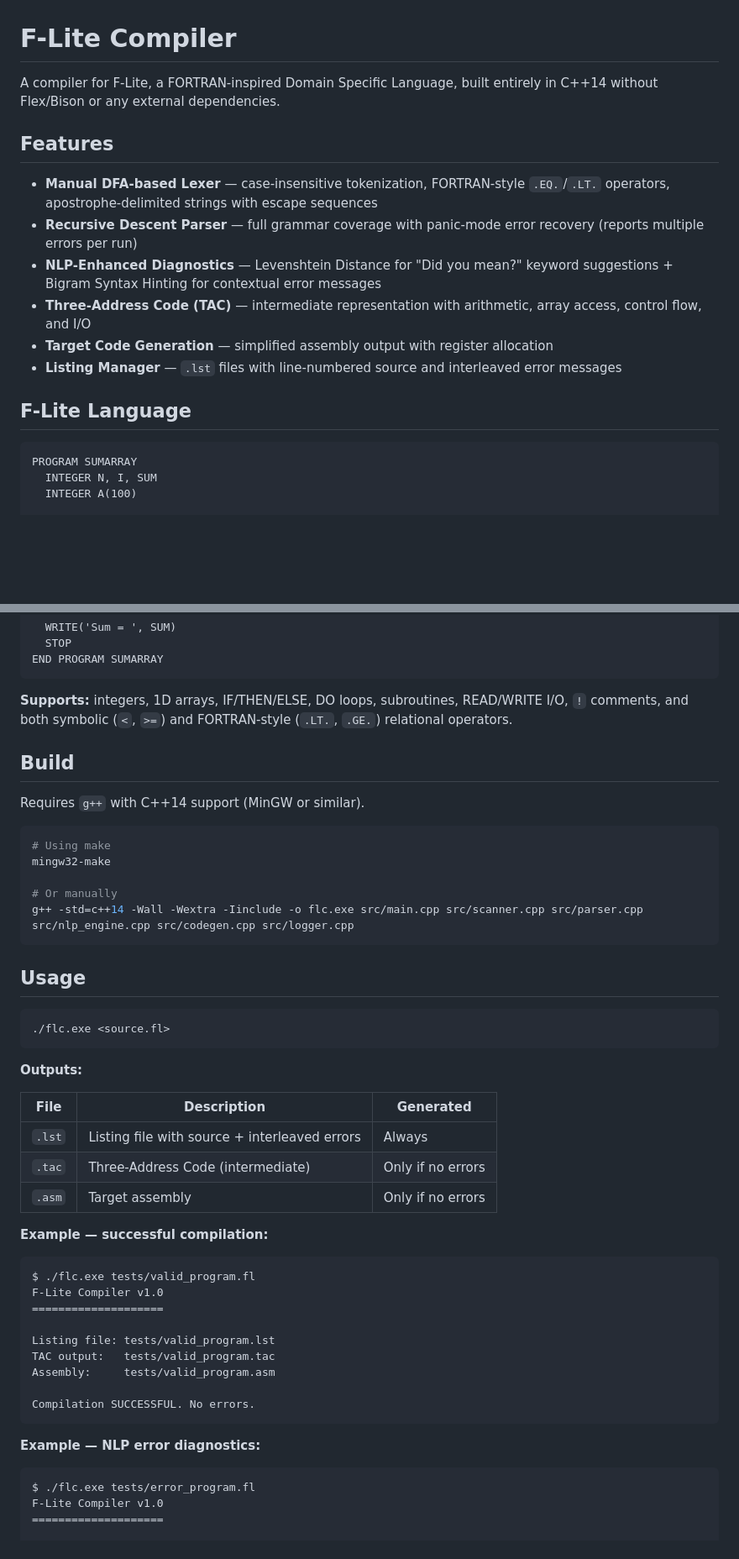
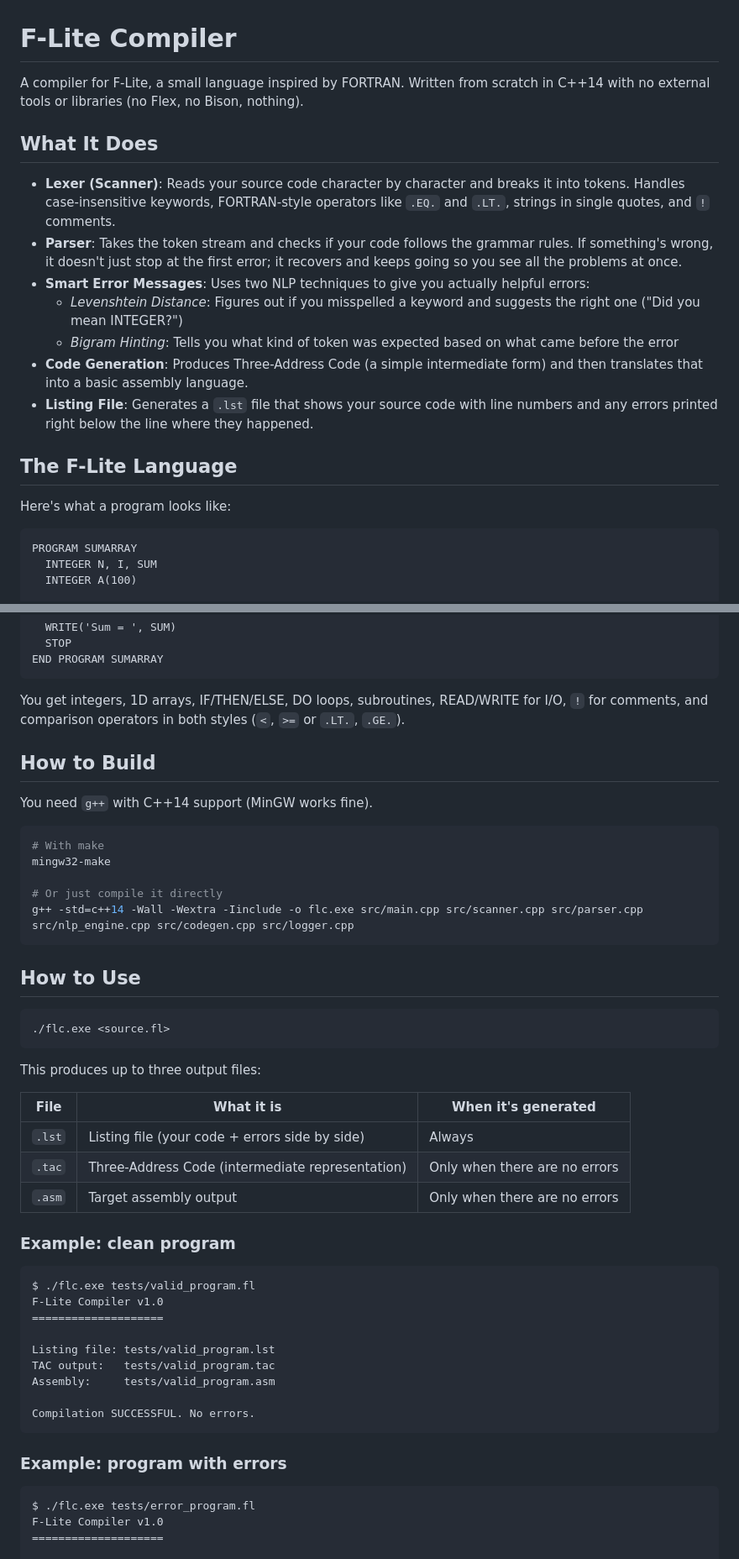
Before and after one commit to dryayeet/best_compiler_ever, a Markdown page: README.md, 2 parts joined by grey strips. Shown at 84% size. Rendered like a GitHub page; blank space fills up the shorter version.

````diff
--- a/README.md
+++ b/README.md
@@ -1,17 +1,20 @@
 # F-Lite Compiler
 
-A compiler for F-Lite, a FORTRAN-inspired Domain Specific Language, built entirely in C++14 without Flex/Bison or any external dependencies.
+A compiler for F-Lite, a small language inspired by FORTRAN. Written from scratch in C++14 with no external tools or libraries (no Flex, no Bison, nothing).
 
-## Features
+## What It Does
 
-- **Manual DFA-based Lexer** — case-insensitive tokenization, FORTRAN-style `.EQ.`/`.LT.` operators, apostrophe-delimited strings with escape sequences
-- **Recursive Descent Parser** — full grammar coverage with panic-mode error recovery (reports multiple errors per run)
-- **NLP-Enhanced Diagnostics** — Levenshtein Distance for "Did you mean?" keyword suggestions + Bigram Syntax Hinting for contextual error messages
-- **Three-Address Code (TAC)** — intermediate representation with arithmetic, array access, control flow, and I/O
-- **Target Code Generation** — simplified assembly output with register allocation
-- **Listing Manager** — `.lst` files with line-numbered source and interleaved error messages
+- **Lexer (Scanner)**: Reads your source code character by character and breaks it into tokens. Handles case-insensitive keywords, FORTRAN-style operators like `.EQ.` and `.LT.`, strings in single quotes, and `!` comments.
+- **Parser**: Takes the token stream and checks if your code follows the grammar rules. If something's wrong, it doesn't just stop at the first error; it recovers and keeps going so you see all the problems at once.
+- **Smart Error Messages**: Uses two NLP techniques to give you actually helpful errors:
+  - *Levenshtein Distance*: Figures out if you misspelled a keyword and suggests the right one ("Did you mean INTEGER?")
+  - *Bigram Hinting*: Tells you what kind of token was expected based on what came before the error
+- **Code Generation**: Produces Three-Address Code (a simple intermediate form) and then translates that into a basic assembly language.
+- **Listing File**: Generates a `.lst` file that shows your source code with line numbers and any errors printed right below the line where they happened.
 
-## F-Lite Language
+## The F-Lite Language
+
+Here's what a program looks like:
 
 ```fortran
 PROGRAM SUMARRAY
@@ -33,35 +36,36 @@ PROGRAM SUMARRAY
 END PROGRAM SUMARRAY
 ```
 
-**Supports:** integers, 1D arrays, IF/THEN/ELSE, DO loops, subroutines, READ/WRITE I/O, `!` comments, and both symbolic (`<`, `>=`) and FORTRAN-style (`.LT.`, `.GE.`) relational operators.
+You get integers, 1D arrays, IF/THEN/ELSE, DO loops, subroutines, READ/WRITE for I/O, `!` for comments, and comparison operators in both styles (`<`, `>=` or `.LT.`, `.GE.`).
 
-## Build
+## How to Build
 
-Requires `g++` with C++14 support (MinGW or similar).
+You need `g++` with C++14 support (MinGW works fine).
 
 ```bash
-# Using make
+# With make
 mingw32-make
 
-# Or manually
+# Or just compile it directly
 g++ -std=c++14 -Wall -Wextra -Iinclude -o flc.exe src/main.cpp src/scanner.cpp src/parser.cpp src/nlp_engine.cpp src/codegen.cpp src/logger.cpp
 ```
 
-## Usage
+## How to Use
 
 ```bash
 ./flc.exe <source.fl>
 ```
 
-**Outputs:**
+This produces up to three output files:
 
-| File | Description | Generated |
-|------|-------------|-----------|
-| `.lst` | Listing file with source + interleaved errors | Always |
-| `.tac` | Three-Address Code (intermediate) | Only if no errors |
-| `.asm` | Target assembly | Only if no errors |
+| File | What it is | When it's generated |
+|------|------------|---------------------|
+| `.lst` | Listing file (your code + errors side by side) | Always |
+| `.tac` | Three-Address Code (intermediate representation) | Only when there are no errors |
+| `.asm` | Target assembly output | Only when there are no errors |
 
-**Example — successful compilation:**
+### Example: clean program
+
 ```
 $ ./flc.exe tests/valid_program.fl
 F-Lite Compiler v1.0
@@ -74,7 +78,8 @@ Assembly:     tests/valid_program.asm
 Compilation SUCCESSFUL. No errors.
 ```
 
-**Example — NLP error diagnostics:**
+### Example: program with errors
+
 ```
 $ ./flc.exe tests/error_program.fl
 F-Lite Compiler v1.0
````
Also changed, not shown: other parts of README.md (+33 -32 lines).
